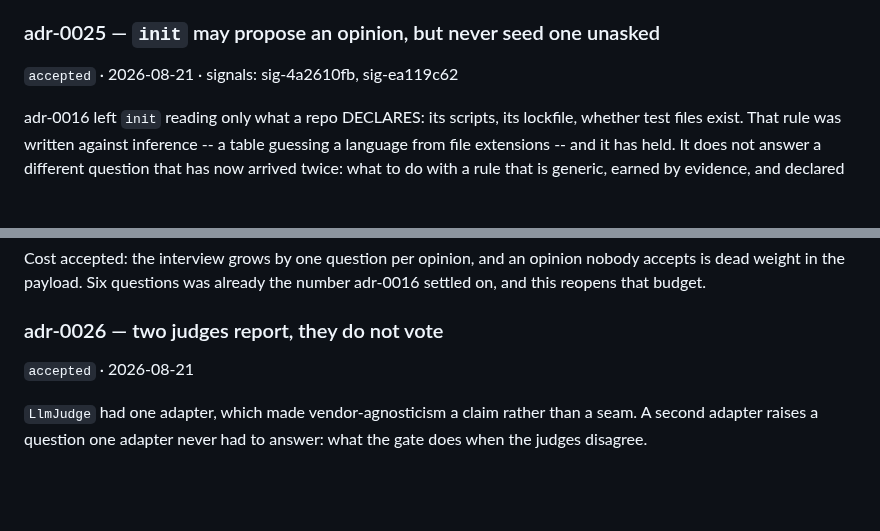
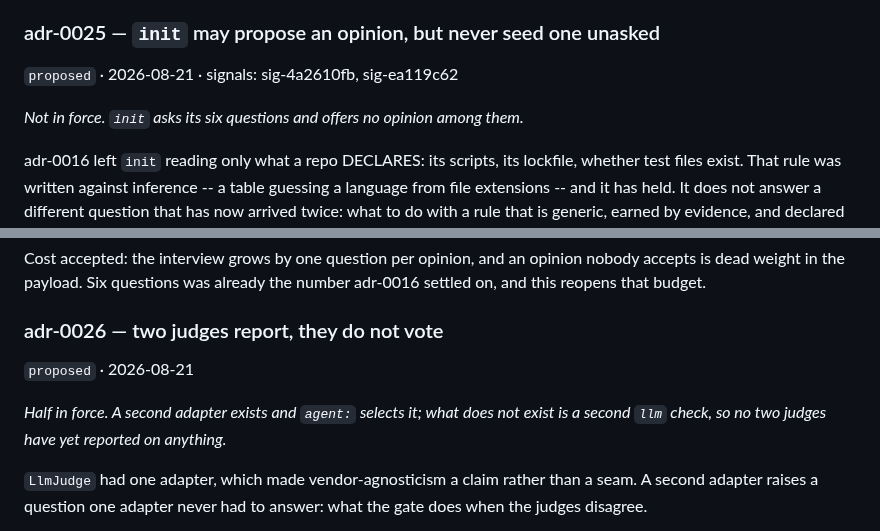
Before and after one commit to Juanmzz/whetstone, a Markdown page: .wst/memory/decisions.md, 2 parts joined by grey strips. Drawn GitHub-style; blank space fills up the shorter version.

Commit message:
docs(decisions): adr-0025 and adr-0026 are proposed, not accepted
Nothing implements either. `init` offers no opinion among its six
questions, and a second adapter is not a second judge: there is still one
`llm` check, so no two judges have reported on anything.

The repo already had the convention — adr-0015 and adr-0020 both sit at
`proposed` with a line saying what is still true. Following it costs
nothing and stops the record claiming more than the code does.

```diff
--- a/.wst/memory/decisions.md
+++ b/.wst/memory/decisions.md
@@ -591,7 +591,9 @@ output and nothing else. And an outcome is now asserted through what the gate pr
 than through a record of it, which is a weaker test of the same guarantee.
 
 ### adr-0025 — `init` may propose an opinion, but never seed one unasked
-`accepted` · 2026-08-21 · signals: sig-4a2610fb, sig-ea119c62
+`proposed` · 2026-08-21 · signals: sig-4a2610fb, sig-ea119c62
+
+*Not in force. `init` asks its six questions and offers no opinion among them.*
 
 adr-0016 left `init` reading only what a repo DECLARES: its scripts, its lockfile, whether
 test files exist. That rule was written against inference -- a table guessing a language from
@@ -625,7 +627,10 @@ is dead weight in the payload. Six questions was already the number adr-0016 set
 this reopens that budget.
 
 ### adr-0026 — two judges report, they do not vote
-`accepted` · 2026-08-21
+`proposed` · 2026-08-21
+
+*Half in force. A second adapter exists and `agent:` selects it; what does not exist
+is a second `llm` check, so no two judges have yet reported on anything.*
 
 `LlmJudge` had one adapter, which made vendor-agnosticism a claim rather than a seam. A second
 adapter raises a question one adapter never had to answer: what the gate does when the judges
```
